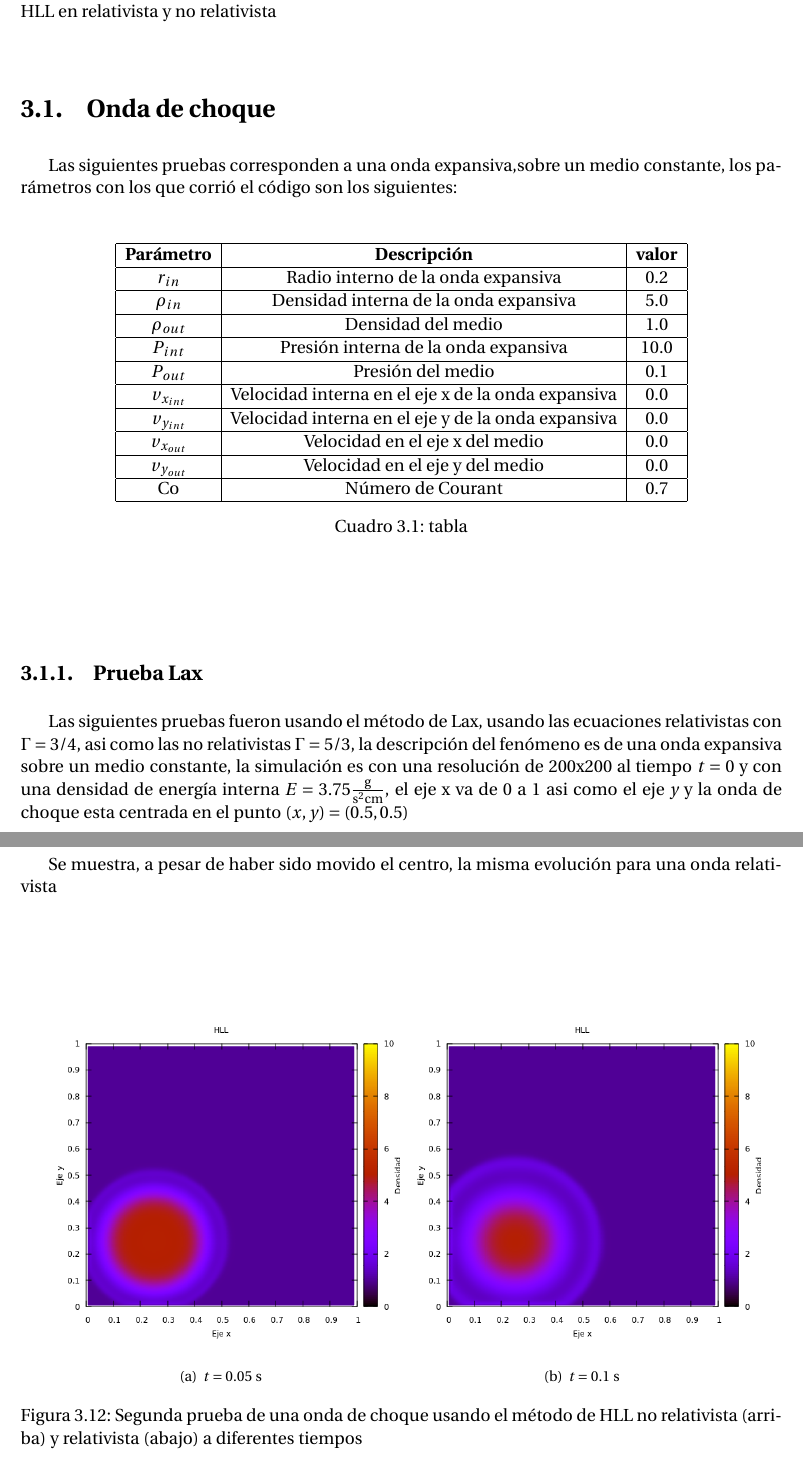
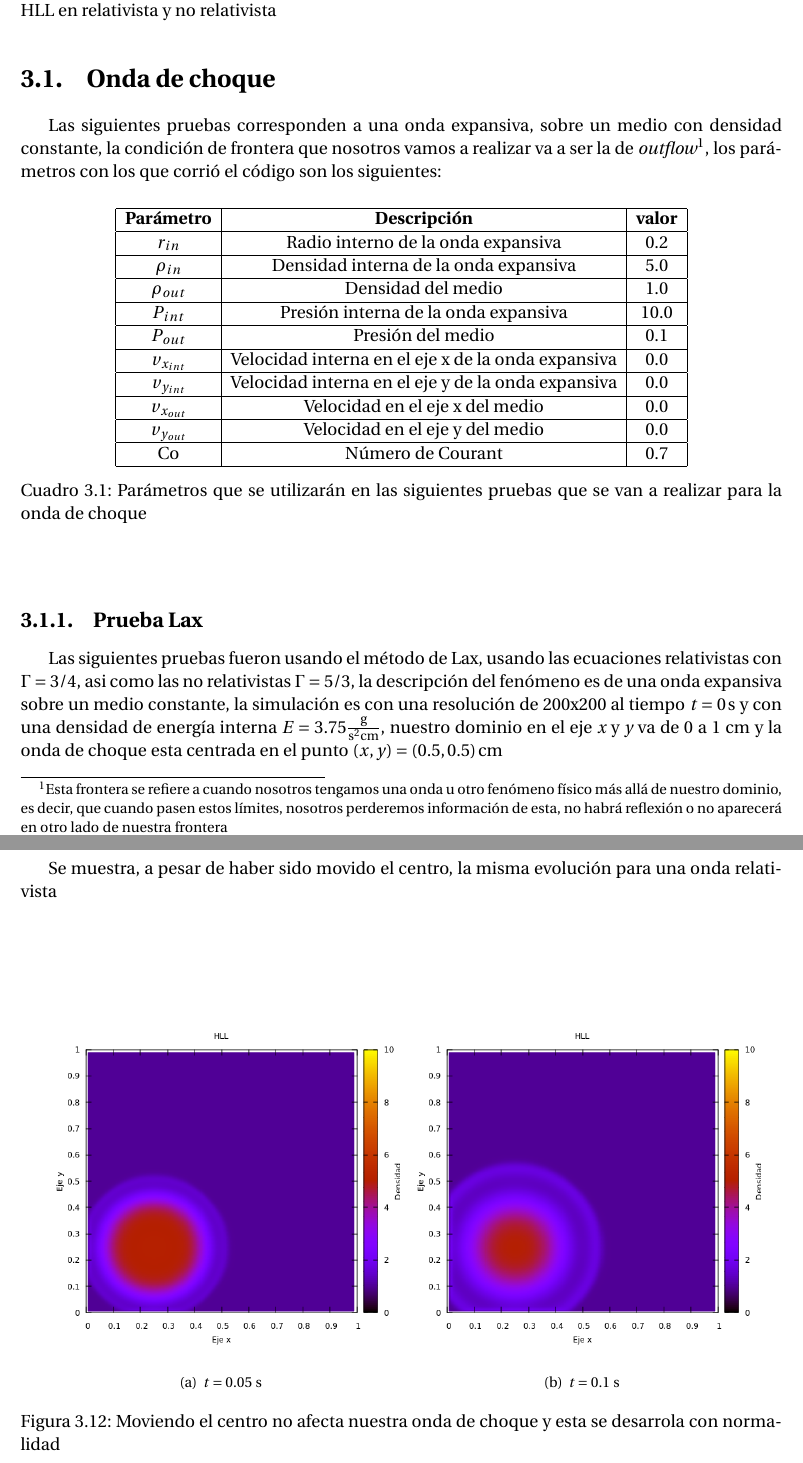
Before and after one commit to gmtw/Tesina_Fisica, a LaTeX book (main.tex): two parts of pages 25 and 32 of 53, joined at a grey line, cut so that both start at the same text. Compiled offline with pdfLaTeX.

Commit message:
Pruebas Lax y HLL

```diff
--- a/main.tex
+++ b/main.tex
@@ -842,7 +842,7 @@ F_R \quad \textup{si} \quad  0 \geq  S_R
 Las siguientes pruebas verifican el buen funcionamiento del código al hacer tanto Lax como HLL en relativista y no relativista
 
 \section{Onda de choque}
-Las siguientes pruebas corresponden a una onda expansiva,sobre un medio constante, los parámetros con los que corrió el código son los siguientes:
+Las siguientes pruebas corresponden a una onda expansiva, sobre un medio con densidad constante, la condición de frontera que nosotros vamos a realizar va a ser la de \emph{outflow}\footnote{Esta frontera se refiere a cuando nosotros tengamos una onda u otro fenómeno físico más allá de nuestro dominio, es decir, que cuando pasen estos límites, nosotros perderemos información de esta, no habrá reflexión o no aparecerá en otro lado de nuestra frontera}, los parámetros con los que corrió el código son los siguientes:
 %tiempo = 0.5 s
 %lapso = tiempo/20
 
@@ -873,14 +873,14 @@ $v_{y_{out}}$ & Velocidad en el eje y del medio & 0.0 \\
 Co & Número de Courant & 0.7 \\
 \hline
 \end{tabular}
-\caption{tabla}
+\caption{Parámetros que se utilizarán en las siguientes pruebas que se van a realizar para la onda de choque}
 \end{center}
 \end{table}
 
 
 
 \subsection{Prueba Lax}
-Las siguientes pruebas fueron usando el método de Lax, usando las ecuaciones relativistas con $\Gamma = 3/4$, asi como las no relativistas $\Gamma = 5/3$, la descripción del fenómeno es de una onda expansiva sobre un medio constante, la simulación es con una resolución de 200x200 al tiempo $t=0$ y con una densidad de energía interna $E = 3.75 \frac{\mathrm{g}}{\mathrm{s}^2 \mathrm{cm}}$, el eje x va de 0 a 1 asi como el eje \textit{y} y la onda de choque esta centrada en el punto $(x,y) = (0.5, 0.5)$
+Las siguientes pruebas fueron usando el método de Lax, usando las ecuaciones relativistas con $\Gamma = 3/4$, asi como las no relativistas $\Gamma = 5/3$, la descripción del fenómeno es de una onda expansiva sobre un medio constante, la simulación es con una resolución de 200x200 al tiempo $t=0 \, \mathrm{s}$  y con una densidad de energía interna $E = 3.75 \frac{\mathrm{g}}{\mathrm{s}^2 \mathrm{cm}}$, nuestro dominio en el eje \emph{x} y \emph{y} va de 0 a 1 cm y la onda de choque esta centrada en el punto $(x,y) = (0.5, 0.5) \, \mathrm{cm}$
 %===================IMAGE===============================
 \begin{figure}[H]
 \centering
@@ -993,7 +993,7 @@ Se muestra, a pesar de haber sido movido el centro, la misma evolución para una
 \centering
 \subfigure[$t = 0.05$ s]{\includegraphics[scale = 0.55]{./Figuras/Pruebas/Prueba_onda_choque/HLL/HLL-sedov2_3-rel}}
 \subfigure[$t = 0.1$ s]{\includegraphics[scale = 0.55]{./Figuras/Pruebas/Prueba_onda_choque/HLL/HLL-sedov2_5-rel}}
-\caption{Segunda prueba de una onda de choque usando el método de HLL no relativista (arriba) y relativista (abajo) a diferentes tiempos}  \label{fig:HLL-prueba2}
+\caption{Moviendo el centro no afecta nuestra onda de choque y esta se desarrola con normalidad}  \label{fig:HLL-prueba2}
 \end{figure}
 
 
```
Also changed, not shown: main.pdf, main.tex (5 more changed lines), 1 other file.
